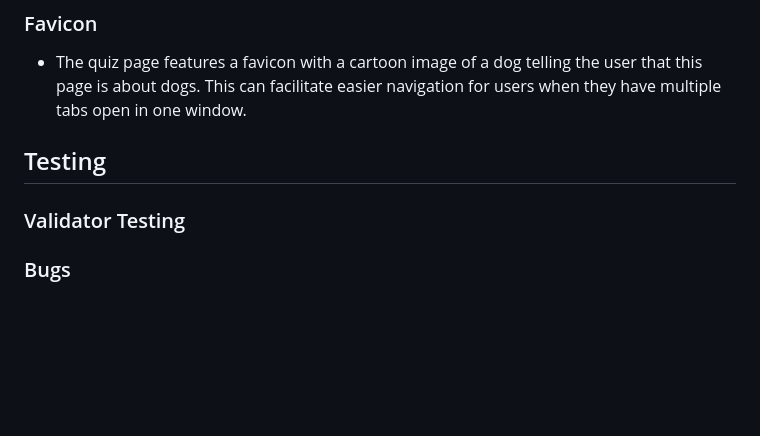
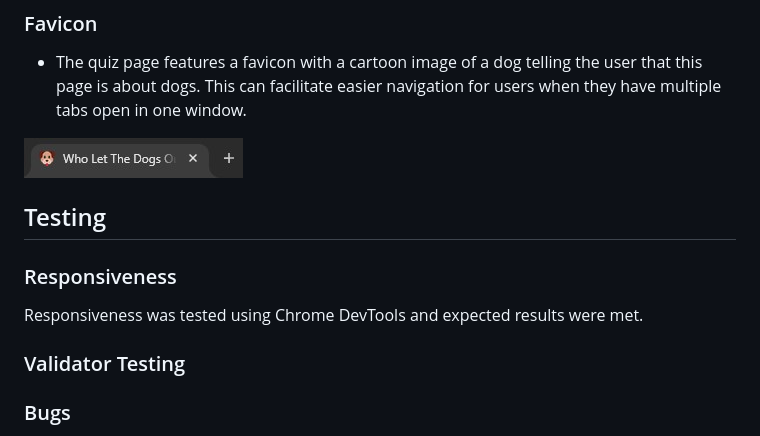
Before and after one commit to mikel072889/dogs-quiz-project2, a Markdown page: README.md, the part around the change. Drawn GitHub-style; pictures changed too: docs/readme-images/dog-favicon.jpg (added); blank space fills up the shorter version.

Commit message:
Update readme and add more info in the footer

```diff
--- a/README.md
+++ b/README.md
@@ -128,7 +128,11 @@ The quiz can be accessed though this live site [here](https://mikel072889.github
 
 * The quiz page features a favicon with a cartoon image of a dog telling the user that this page is about dogs. This can facilitate easier navigation for users when they have multiple tabs open in one window.
 
+![Dog Favicon](docs/readme-images/dog-favicon.jpg)
+
 ## Testing
+### Responsiveness
+Responsiveness was tested using Chrome DevTools and expected results were met.
 ### Validator Testing
 ### Bugs
 ### Unfixed Bugs
```
Also changed, not shown: 2 other files.
